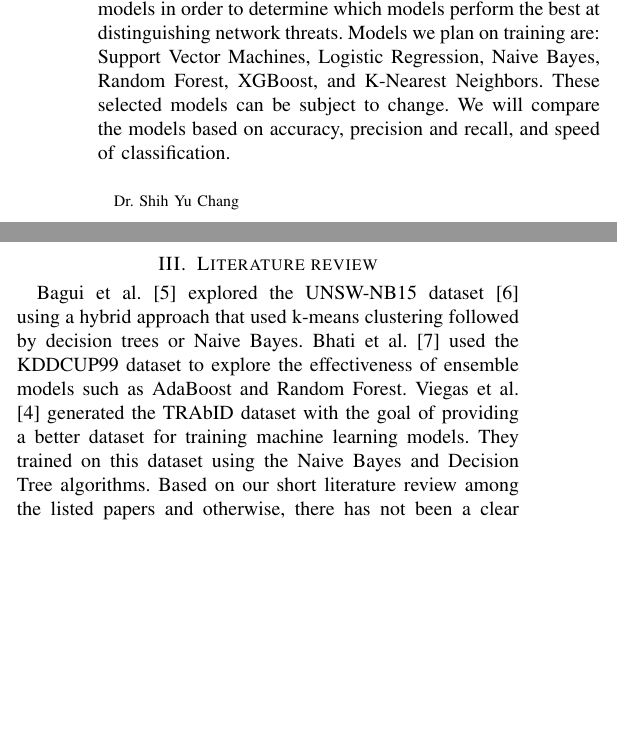
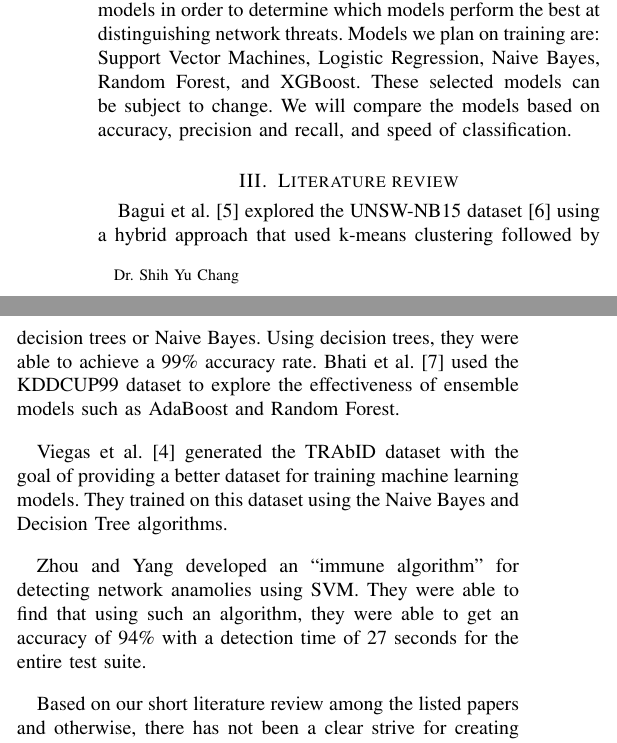
Before and after one commit to ibrahimmkhalid/data-245-project-report, a LaTeX paper (report.tex): two parts of the columns of page 1 of 2, joined at a grey line, cut so that both start at the same text, the shorter picture padded with empty space. Compiled offline with pdfLaTeX.

Commit message:
Updates from Overleaf

```diff
--- a/report.tex
+++ b/report.tex
@@ -80,10 +80,21 @@ Network anomaly detection, Machine Learning
 The primary objective of this project is to train various machine learning models for the classification of whether an activity on the network is a threat or not. The secondary objective of this project is to evaluate the machine learning models based on their performance, and computation time and cost in order to find the best model. This can be used to create a firewall application \cite{ucar2017analysis} that uses the built machine learning model.
 
 \section{Proposed methodology}
-We are planning to use the TRAbID dataset \cite{viegas2017toward} as it provides a relevant dataset for the problem, this can be subject to change. The TRAbID dataset is sufficiently large, with 44 feature columns, including classification, made up of generated network traffic data. Our methodology will be to first explore this dataset using tools such as Pandas, MatPlotLib, and Sci-Kit Learn. This includes tasks such as identifying correlations, normalizing values, and selecting important features. Following this, we will work on training a few different types of models in order to determine which models perform the best at distinguishing network threats. Models we plan on training are: Support Vector Machines, Logistic Regression, Naive Bayes, Random Forest, XGBoost, and K-Nearest Neighbors. These selected models can be subject to change. We will compare the models based on accuracy, precision and recall, and speed of classification.
+We are planning to use the TRAbID dataset \cite{viegas2017toward} as it provides a relevant dataset for the problem, this can be subject to change. The TRAbID dataset is sufficiently large, with 44 feature columns, including classification, made up of generated network traffic data. Our methodology will be to first explore this dataset using tools such as Pandas, MatPlotLib, and Sci-Kit Learn. This includes tasks such as identifying correlations, normalizing values, and selecting important features. Following this, we will work on training a few different types of models in order to determine which models perform the best at distinguishing network threats. Models we plan on training are: Support Vector Machines, Logistic Regression, Naive Bayes, Random Forest, and XGBoost. These selected models can be subject to change. We will compare the models based on accuracy, precision and recall, and speed of classification.
 
 \section{Literature review}
-Bagui et al. \cite{bagui2019using} explored the UNSW-NB15 dataset \cite{moustafa2015unsw} using a hybrid approach that used k-means clustering followed by decision trees or Naive Bayes. Bhati et al. \cite{bhati2022ensemble} used the KDDCUP99 dataset to explore the effectiveness of ensemble models such as AdaBoost and Random Forest. Viegas et al. \cite{viegas2017toward} generated the TRAbID dataset with the goal of providing a better dataset for training machine learning models. They trained on this dataset using the Naive Bayes and Decision Tree algorithms. Based on our short literature review among the listed papers and otherwise, there has not been a clear strive for creating a model with the goal of fast detection after training. We plan on furthering research in this regard by exploring the effectiveness of various machine learning techniques on the TRAbID dataset.
+Bagui et al. \cite{bagui2019using} explored the UNSW-NB15 dataset \cite{moustafa2015unsw} using a hybrid approach that used k-means clustering followed by decision trees or Naive Bayes. Using decision trees, they were able to achieve a 99\% accuracy rate. Bhati et al. \cite{bhati2022ensemble} used the KDDCUP99 dataset to explore the effectiveness of ensemble models such as AdaBoost and Random Forest.
+
+Viegas et al. \cite{viegas2017toward} generated the TRAbID dataset with the goal of providing a better dataset for training machine learning models. They trained on this dataset using the Naive Bayes and Decision Tree algorithms.
+
+Zhou and Yang  developed an ``immune algorithm'' for detecting network anamolies using SVM. They were able to find that using such an algorithm, they were able to get an accuracy of 94\% with a detection time of 27 seconds for the entire test suite.
+
+
+
+
+Based on our short literature review among the listed papers and otherwise, there has not been a clear strive for creating a model with the goal of fast detection after training. We plan on furthering research in this regard by exploring the effectiveness of various machine learning techniques on the TRAbID dataset.
+
+
 
 \section{Hypothesis}
 The anticipated results include improved organizational knowledge and awareness of the cyber threat landscape, allowing for improved readiness and response tactics. Furthermore, by adding to the body of knowledge on cybersecurity, these assessments hope to enhance defense systems and policies. The expected outcome of this research is to find a model that is able to quickly and accurately classify network traffic data. Future work based use cases on this research project would be to create a live network monitoring firewall application that can quickly run network traffic through a trained model and notify the user in case of a network based attack.
```
Also changed, not shown: Bibliography.bib (+9 -0 lines), report.tex (3 more changed lines).
